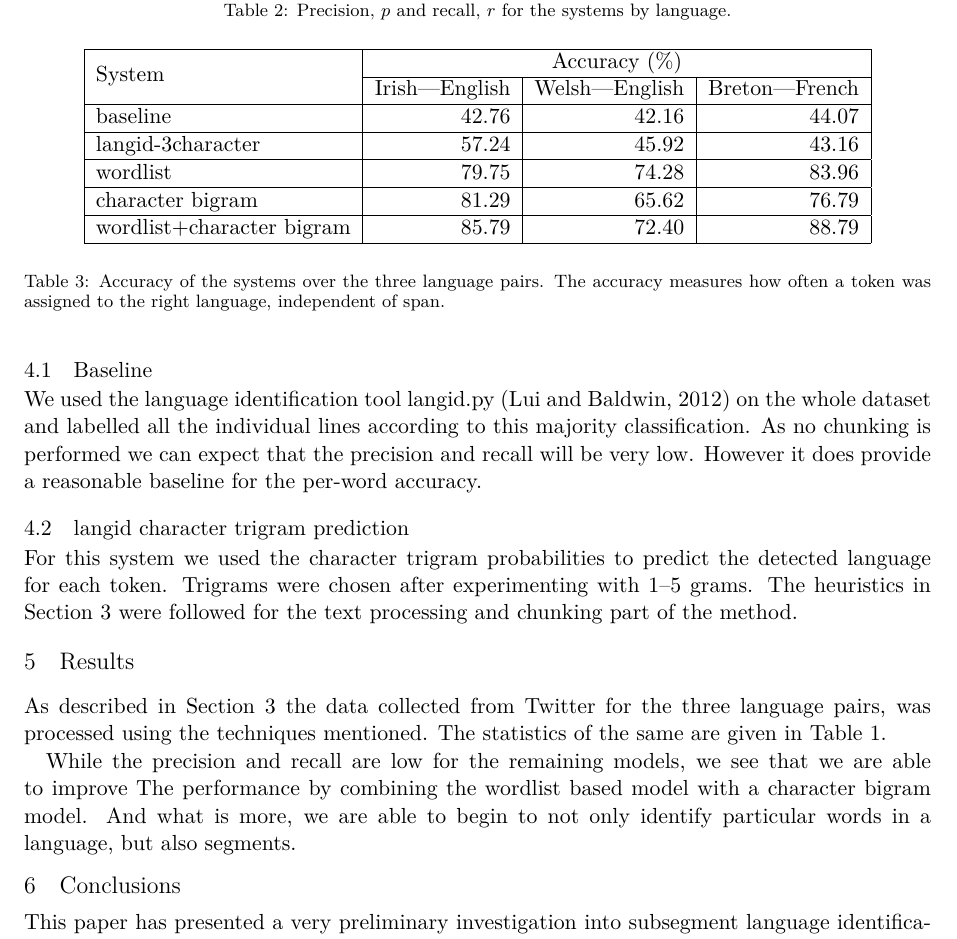
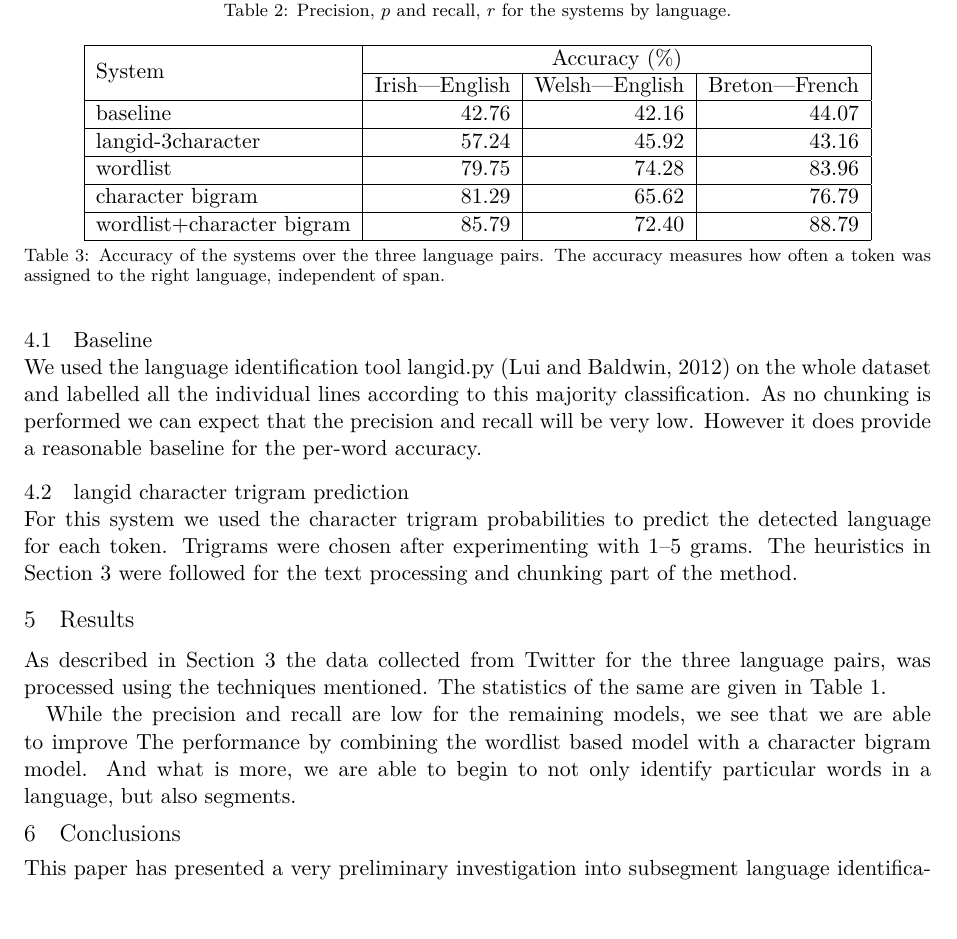
Before and after one commit to apertium/papers, a LaTeX paper (codeswitch-cltw-2014/codeswitch_camera_ready.tex): part of page 4 of 5, cut so that both start at the same text, the shorter picture padded with empty space. Compiled offline with XeLaTeX.

Commit message:
update FINAL
git-svn-id: https://svn.code.sf.net/p/apertium/svn/branches/papers/@55252 72bbbca6-d526-0410-a7d9-f06f51895060

```diff
--- a/codeswitch-cltw-2014/codeswitch_camera_ready.tex
+++ b/codeswitch-cltw-2014/codeswitch_camera_ready.tex
@@ -404,6 +404,7 @@ As described in Section~\ref{sec:method} the data collected from Twitter for the
 \hline
 \end{tabular}
 \end{center}
+\vspace{-0.4cm}
 \caption{Accuracy of the systems over the three language pairs. The accuracy measures how often a token
   was assigned to the right language, independent of span.}
 \label{table:accuracy}
```
Also changed, not shown: codeswitch-cltw-2014/codeswitch_camera_ready.pdf.
